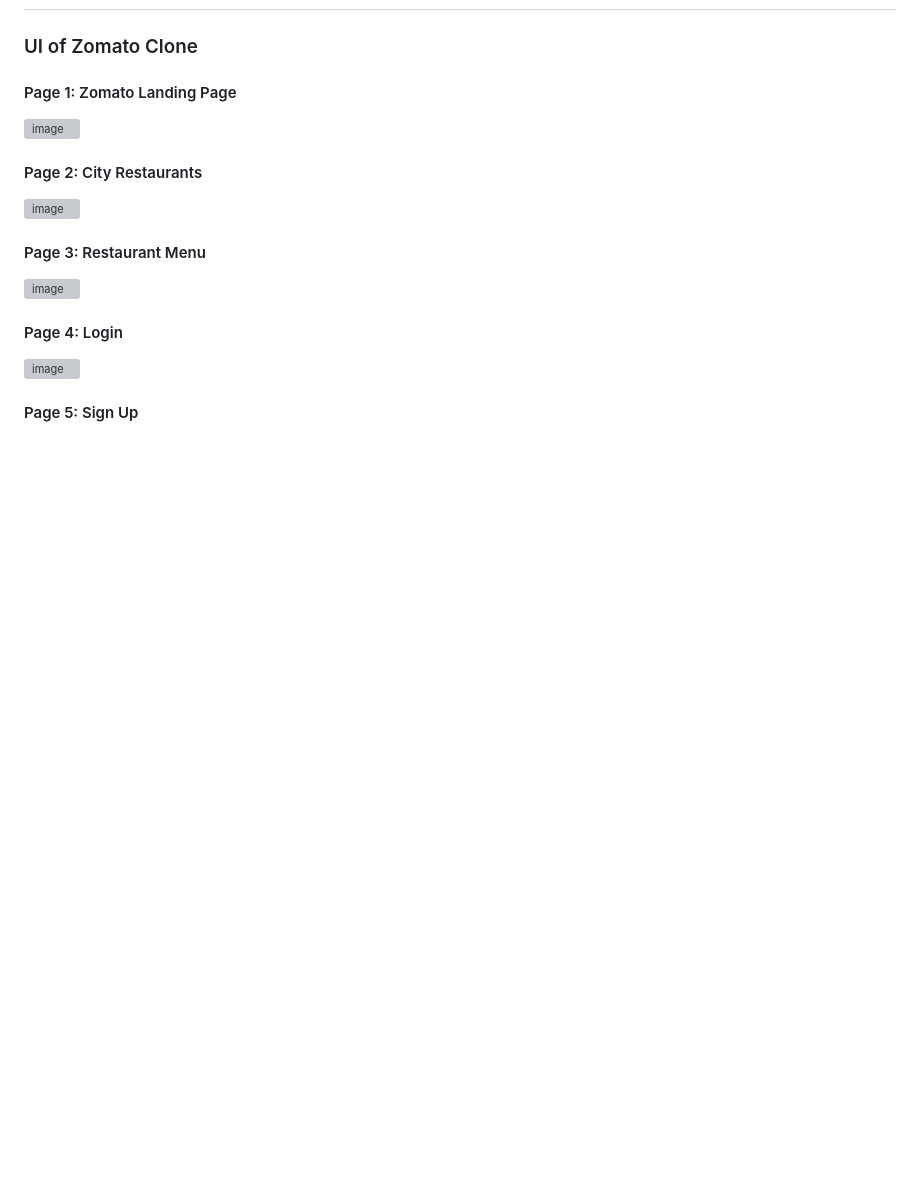
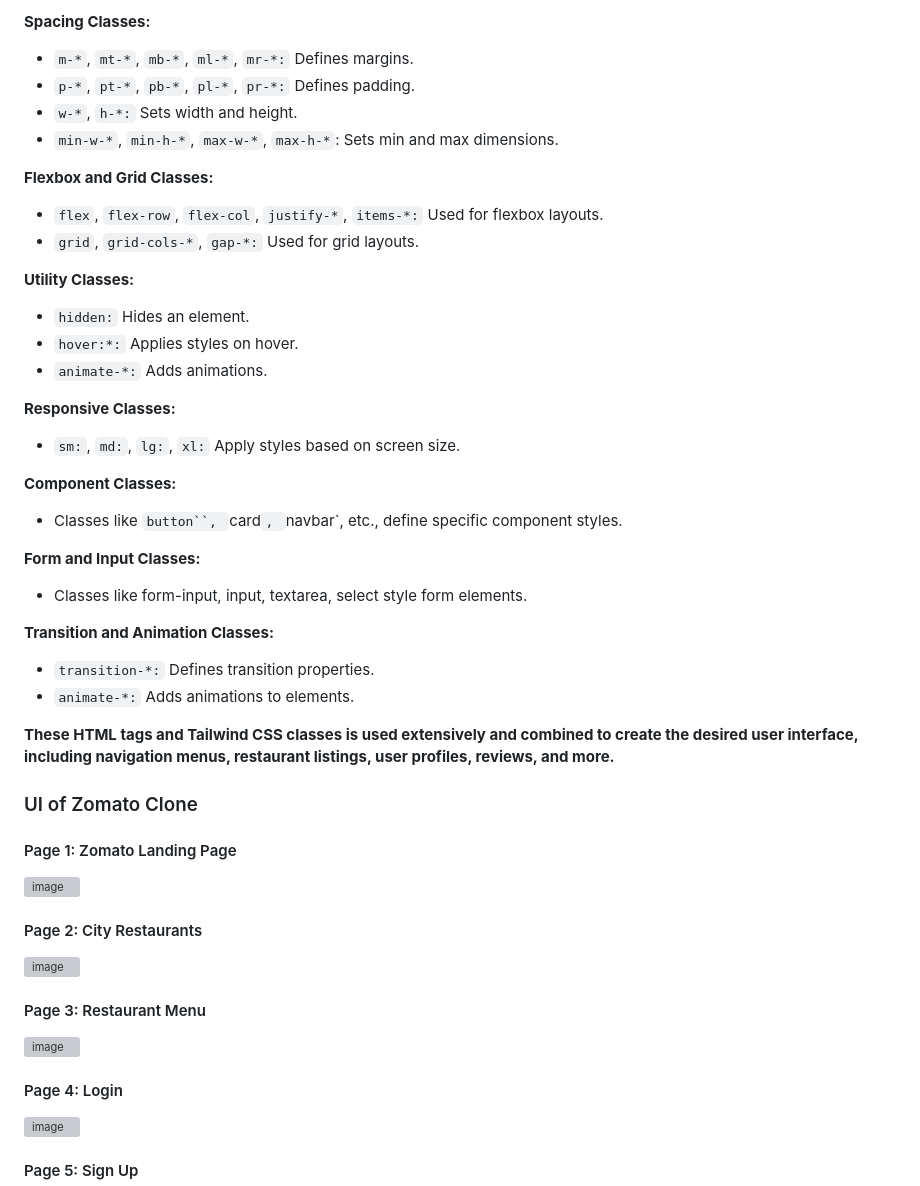
Before and after one commit to manasa8910/Zomato-Clone, a Markdown page: readme.md, the part around the change printed below. Rendered like a GitHub page; blank space fills up the shorter version; grey boxes are pictures that could not be loaded.

```diff
--- a/readme.md
+++ b/readme.md
@@ -41,3 +113,34 @@ These features collectively contribute to the successful creation of a Zomato cl
+**Spacing Classes:**
+- `m-*`, `mt-*`, `mb-*`, `ml-*`, `mr-*:` Defines margins.
+- `p-*`, `pt-*`, `pb-*`, `pl-*`, `pr-*:` Defines padding.
+- `w-*`, `h-*:` Sets width and height.
+- `min-w-*`, `min-h-*`, `max-w-*`, `max-h-*`: Sets min and max dimensions.
+
+**Flexbox and Grid Classes:**
+
+- `flex`, `flex-row`, `flex-col`, `justify-*`, `items-*:` Used for flexbox layouts.
+- `grid`, `grid-cols-*`, `gap-*:` Used for grid layouts.
+
+**Utility Classes:**
+- `hidden:` Hides an element.
+- `hover:*:` Applies styles on hover.
+- `animate-*:` Adds animations.
+
+**Responsive Classes:**
+- `sm:`, `md:`, `lg:`, `xl:` Apply styles based on screen size.
+
+**Component Classes:**
+- Classes like `button``, `card`, `navbar`, etc., define specific component styles.
+
+**Form and Input Classes:**
+- Classes like form-input, input, textarea, select style form elements.
+
+**Transition and Animation Classes:**
+- `transition-*:` Defines transition properties.
+- `animate-*:` Adds animations to elements.
+
+**These HTML tags and Tailwind CSS classes is used extensively and combined to create the desired user interface, including navigation menus, restaurant listings, user profiles, reviews, and more.**
+
 ### UI of Zomato Clone
 
 #### Page 1: Zomato Landing Page
```
Also changed, not shown: other parts of readme.md (+72 -0 lines).
